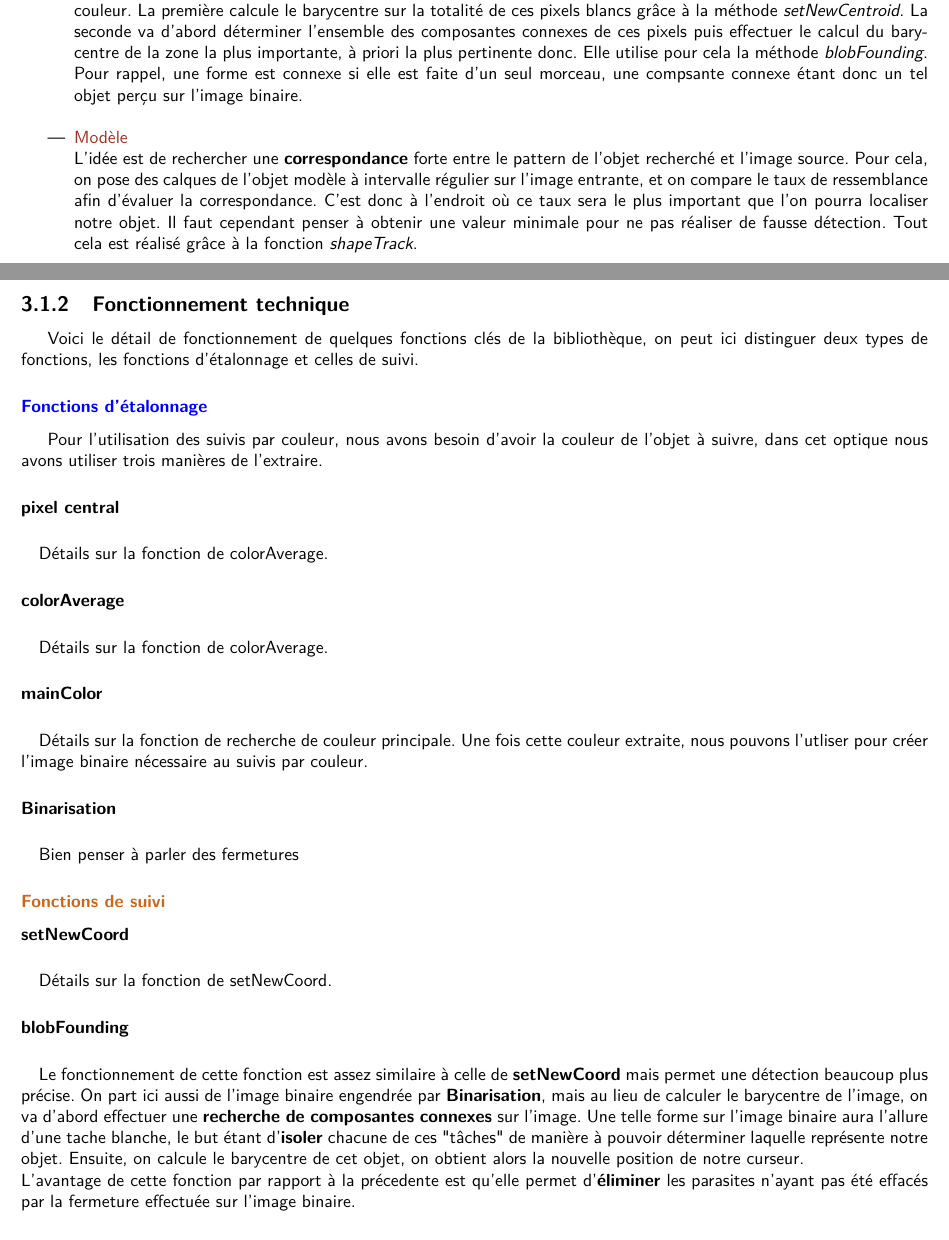
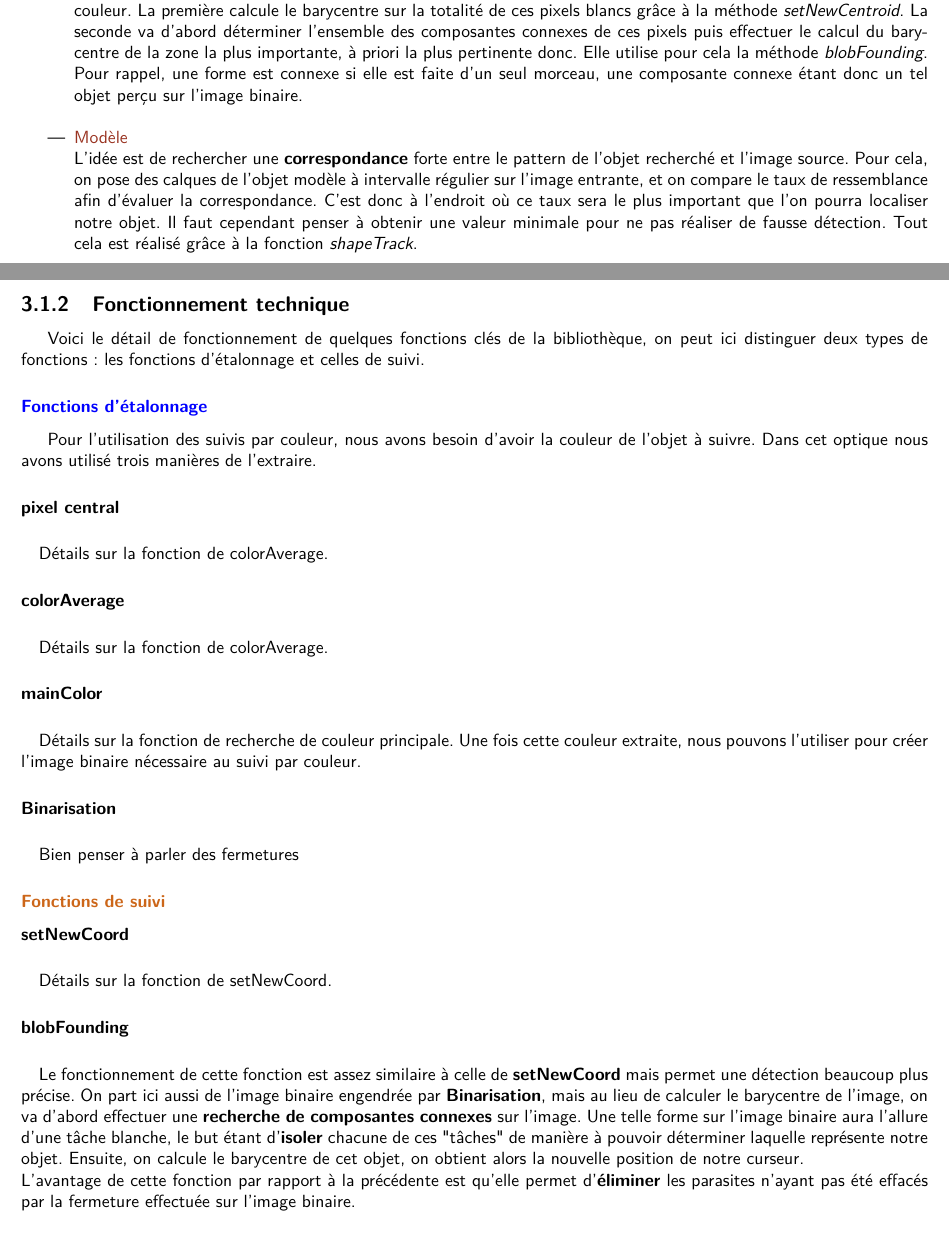
Before and after one commit to kbollini/dessin-realite-augmentee, a LaTeX document (documents/rapport/rapport.tex): two parts of pages 21 and 22 of 36, joined at a grey line, cut so that both start at the same text. Compiled offline with pdfLaTeX.

Commit message:
'tites fautes

```diff
--- a/documents/rapport/rapport.tex
+++ b/documents/rapport/rapport.tex
@@ -302,30 +302,30 @@ Avant de commencer l'application, nous avons décidé de passer un long moment s
 						\begin{itemize}
 							\item{\textcolor{vert}{Couleur}}\\
 							La première étape consiste à \textbf{binariser} l'image source en utilisant la valeur de seuillage portée par le Cursor, grâce à la méthode \textit{binarisation}. De cette manière, on obtient une image binaire où les points blancs correspondent aux pixels dont la couleur est proche de celle recherchée, et les noirs aux zones non pertinentes. Ensuite, l'idée est de calculer le \textbf{barycentre} des zones ainsi selectionnées comme pertinentes. C'est sur ce point que diffère les deux méthodes par couleur. La première calcule le barycentre sur la totalité de ces pixels blancs grâce à la méthode \textit{setNewCentroid}. La seconde va d'abord déterminer l'ensemble des composantes connexes de ces pixels puis effectuer le calcul du barycentre de la zone la plus importante, à priori la plus pertinente donc. Elle utilise pour cela la méthode \textit{blobFounding}.
-Pour rappel, une forme est connexe si elle est faite d'un seul morceau, une compsante connexe étant donc un tel objet perçu sur l'image binaire.\\
+Pour rappel, une forme est connexe si elle est faite d'un seul morceau, une composante connexe étant donc un tel objet perçu sur l'image binaire.\\
 							\item{\textcolor{marron}{Modèle}}\\
 							L'idée est de rechercher une \textbf{correspondance} forte entre le pattern de l'objet recherché et l'image source. Pour cela, on pose des calques de l'objet modèle à intervalle régulier sur l'image entrante, et on compare le taux de ressemblance afin d'évaluer la correspondance. C'est donc à l'endroit où ce taux sera le plus important que l'on pourra localiser notre objet. Il faut cependant penser à obtenir une valeur minimale pour ne pas réaliser de fausse détection. Tout cela est réalisé grâce à la fonction \textit{shapeTrack}.
 						\end{itemize}
 						\newpage
 				\subsection{Fonctionnement technique}
-					Voici le détail de fonctionnement de quelques fonctions clés de la bibliothèque, on peut ici distinguer deux types de fonctions, les fonctions d'étalonnage et celles de suivi.
+					Voici le détail de fonctionnement de quelques fonctions clés de la bibliothèque, on peut ici distinguer deux types de fonctions : les fonctions d'étalonnage et celles de suivi.
 					\subsubsection{\textcolor{blue}{Fonctions d'étalonnage}}
-						Pour l'utilisation des suivis par couleur, nous avons besoin d'avoir la couleur de l'objet à suivre, dans cet optique nous avons utiliser trois manières de l'extraire.
+						Pour l'utilisation des suivis par couleur, nous avons besoin d'avoir la couleur de l'objet à suivre. Dans cet optique nous avons utilisé trois manières de l'extraire.
 						\paragraph{pixel central} \paragraph{}
 						Détails sur la fonction de colorAverage.
 						\paragraph{colorAverage} \paragraph{}
 						Détails sur la fonction de colorAverage.
 						\paragraph{mainColor} \paragraph{}
 						Détails sur la fonction de recherche de couleur principale.
-						Une fois cette couleur extraite, nous pouvons l'utliser pour créer l'image binaire nécessaire au suivis par couleur.
+						Une fois cette couleur extraite, nous pouvons l'utiliser pour créer l'image binaire nécessaire au suivi par couleur.
 						\paragraph{Binarisation} \paragraph{}
 							Bien penser à parler des fermetures
 					\subsubsection{\textcolor{orange}{Fonctions de suivi}}
 						\paragraph{setNewCoord} \paragraph{}
 						Détails sur la fonction de setNewCoord.
 						\paragraph{blobFounding} \paragraph{}
-						Le fonctionnement de cette fonction est assez similaire à celle de \textbf{setNewCoord} mais permet une détection beaucoup plus précise. On part ici aussi de l'image binaire engendrée par \textbf{Binarisation}, mais au lieu de calculer le barycentre de l'image, on va d'abord effectuer une  \textbf{recherche de composantes connexes} sur l'image. Une telle forme sur l'image binaire aura l'allure d'une tache blanche, le but étant d'\textbf{isoler} chacune de ces "tâches" de manière à pouvoir déterminer laquelle représente notre objet. Ensuite, on calcule le barycentre de cet objet, on obtient alors la nouvelle position de notre curseur.\\
-						L'avantage de cette fonction par rapport à la précedente est qu'elle permet d'\textbf{éliminer} les parasites n'ayant pas été effacés par la fermeture effectuée sur l'image binaire.
+						Le fonctionnement de cette fonction est assez similaire à celle de \textbf{setNewCoord} mais permet une détection beaucoup plus précise. On part ici aussi de l'image binaire engendrée par \textbf{Binarisation}, mais au lieu de calculer le barycentre de l'image, on va d'abord effectuer une  \textbf{recherche de composantes connexes} sur l'image. Une telle forme sur l'image binaire aura l'allure d'une tâche blanche, le but étant d'\textbf{isoler} chacune de ces "tâches" de manière à pouvoir déterminer laquelle représente notre objet. Ensuite, on calcule le barycentre de cet objet, on obtient alors la nouvelle position de notre curseur.\\
+						L'avantage de cette fonction par rapport à la précédente est qu'elle permet d'\textbf{éliminer} les parasites n'ayant pas été effacés par la fermeture effectuée sur l'image binaire.
 						\paragraph{shapeTrack} \paragraph{}
 						Détails sur la fonction de reconnaissance par modèle.
 
```
Also changed, not shown: documents/rapport/rapport.tex (4 more changed lines).
